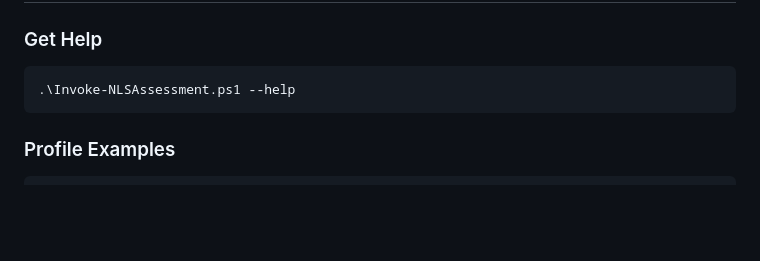
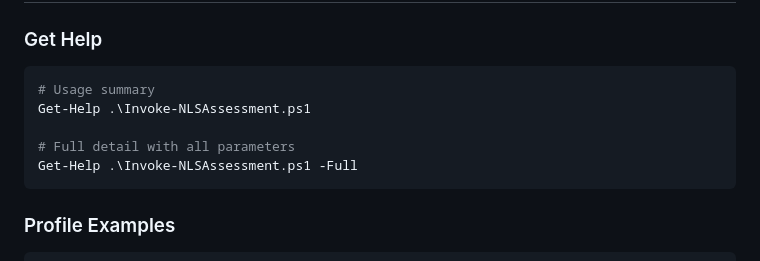
Before and after one commit to Blackvectra/NLS-Assessment, a Markdown page: README.md, the part around the change. Drawn GitHub-style; blank space fills up the shorter version.

Commit message:
Enhance help section in README.md
Added usage summary and full detail help commands for the script.

````diff
--- a/README.md
+++ b/README.md
@@ -174,7 +174,11 @@ Profiles are additive — extra flags alongside `-P` expand the profile.
 ### Get Help
 
 ```powershell
-.\Invoke-NLSAssessment.ps1 --help
+# Usage summary
+Get-Help .\Invoke-NLSAssessment.ps1
+
+# Full detail with all parameters
+Get-Help .\Invoke-NLSAssessment.ps1 -Full
 ```
 
 ### Profile Examples
````
